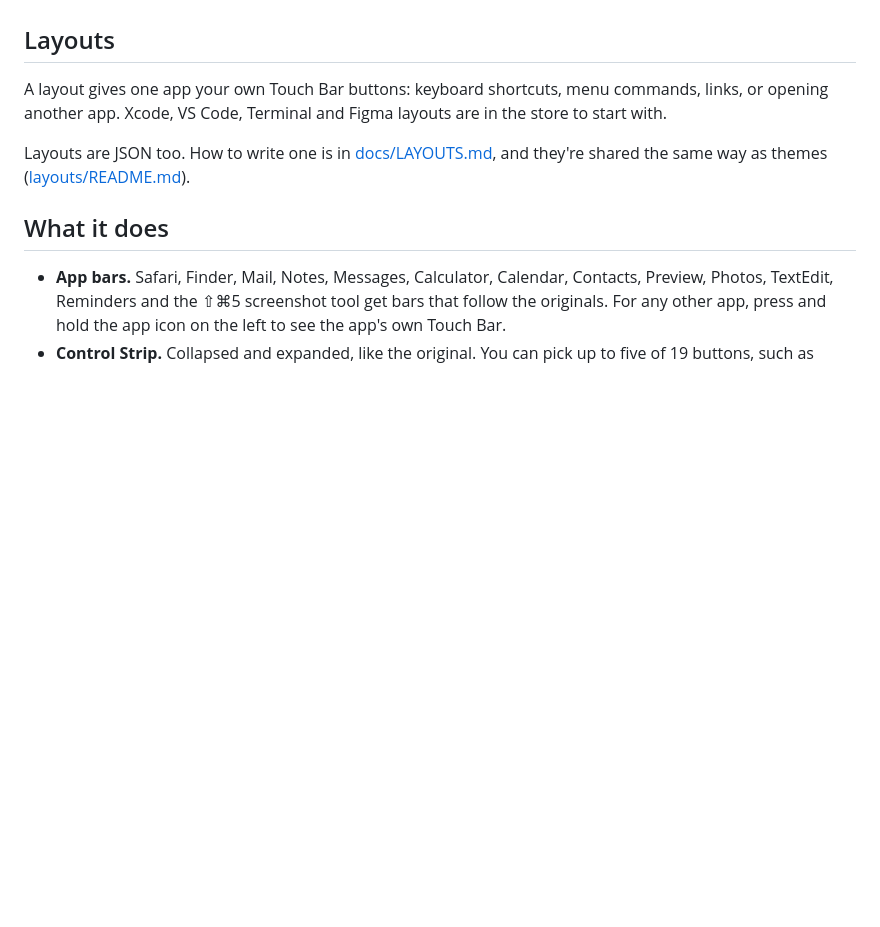
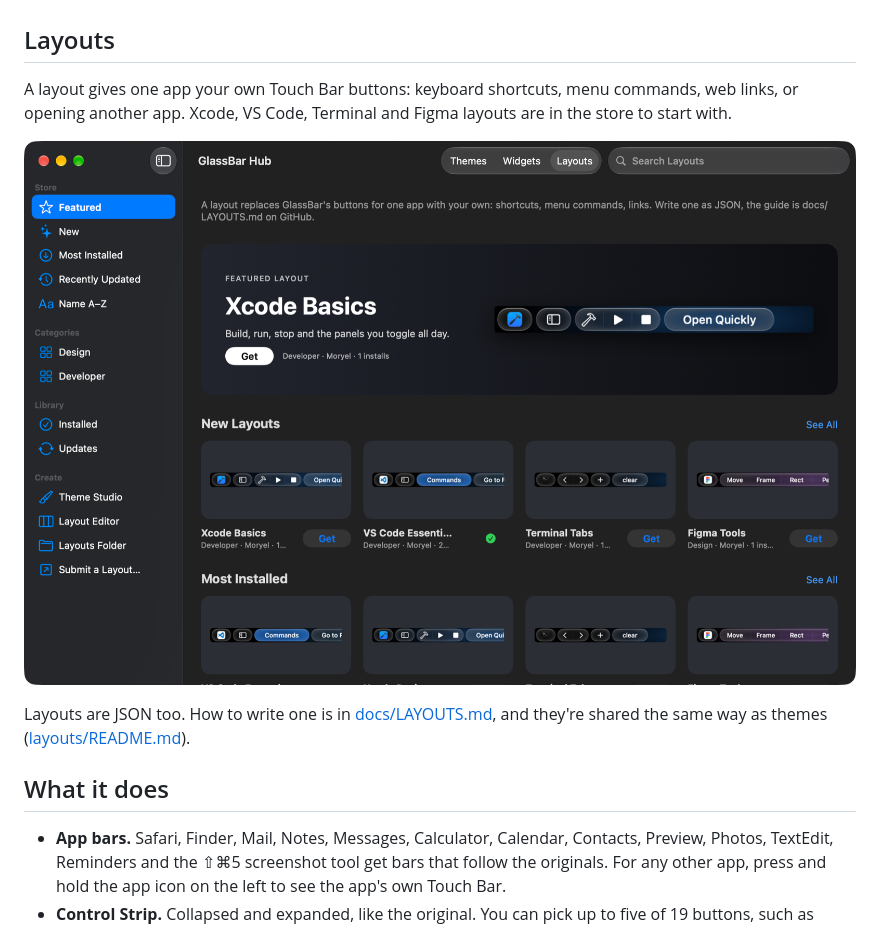
Before and after one commit to Moryel/glass-bar, a Markdown page: README.md, the part around one of its changes. GitHub-like rendering; pictures changed too: images/hub-layouts.png (added); blank space fills up the shorter version.

```diff
--- a/README.md
+++ b/README.md
@@ -51,7 +55,9 @@ Widgets, Theme Studio (a visual theme editor) and a layout editor already show u
 
 ## Layouts
 
-A layout gives one app your own Touch Bar buttons: keyboard shortcuts, menu commands, links, or opening another app. Xcode, VS Code, Terminal and Figma layouts are in the store to start with.
+A layout gives one app your own Touch Bar buttons: keyboard shortcuts, menu commands, web links, or opening another app. Xcode, VS Code, Terminal and Figma layouts are in the store to start with.
+
+![Layouts in the Hub](images/hub-layouts.png)
 
 Layouts are JSON too. How to write one is in [docs/LAYOUTS.md](docs/LAYOUTS.md), and they're shared the same way as themes ([layouts/README.md](layouts/README.md)).
 
```
Also changed, not shown: other parts of README.md (+4 -0 lines), images/hub-installed.png (added), images/hub-store.png (added).
